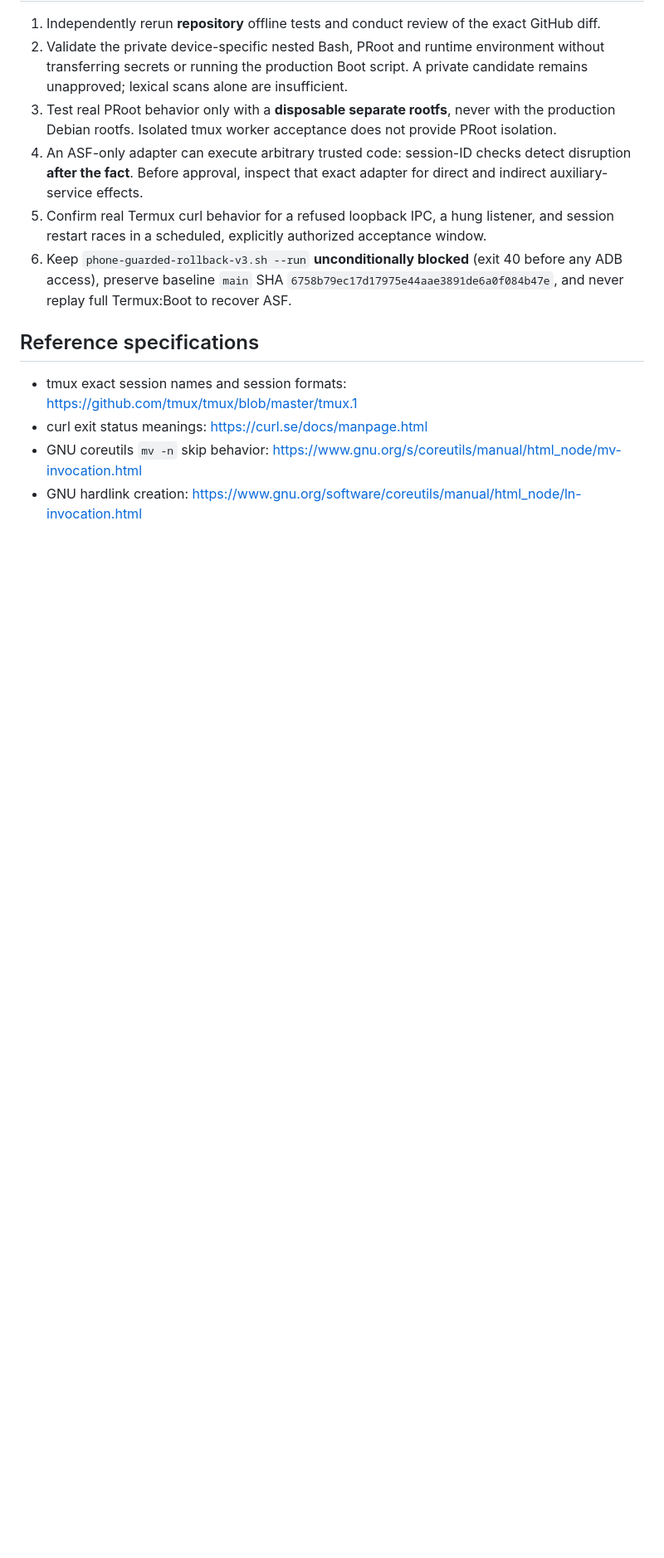
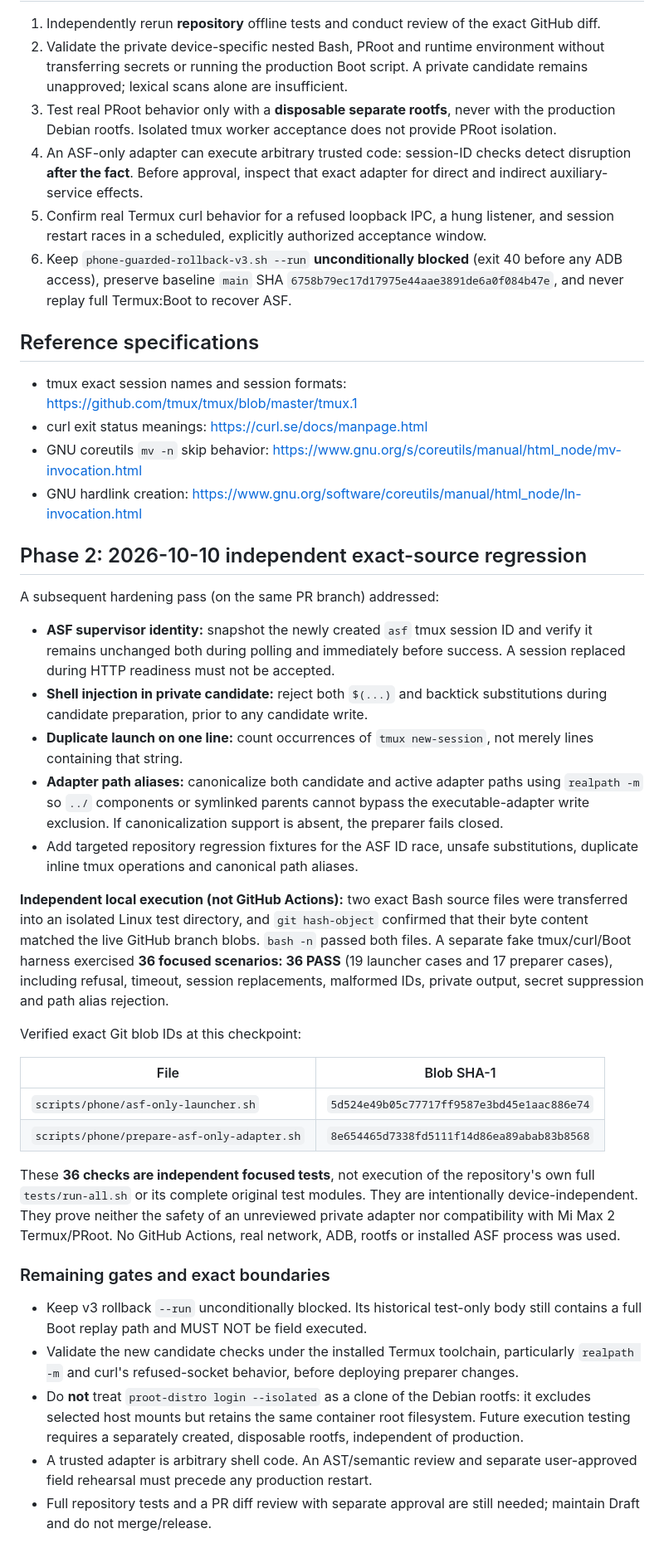
Before and after one commit to M0npet/asf-control-suite, a Markdown page: docs/ISSUE_36_OFFLINE_HARDENING_20261010.md, the part around the change. Shown at 83% size. Rendered like a GitHub page; blank space fills up the shorter version.

Commit message:
docs: record 36 exact-source mocked tests, path hardening and PRoot blockers [skip ci]

```diff
--- a/docs/ISSUE_36_OFFLINE_HARDENING_20261010.md
+++ b/docs/ISSUE_36_OFFLINE_HARDENING_20261010.md
@@ -39,3 +39,32 @@ Two Bash scripts were reconstructed in an isolated local test directory, and the
 - curl exit status meanings: https://curl.se/docs/manpage.html
 - GNU coreutils `mv -n` skip behavior: https://www.gnu.org/s/coreutils/manual/html_node/mv-invocation.html
 - GNU hardlink creation: https://www.gnu.org/software/coreutils/manual/html_node/ln-invocation.html
+
+## Phase 2: 2026-10-10 independent exact-source regression
+
+A subsequent hardening pass (on the same PR branch) addressed:
+
+- **ASF supervisor identity:** snapshot the newly created `asf` tmux session ID and verify it remains unchanged both during polling and immediately before success. A session replaced during HTTP readiness must not be accepted.
+- **Shell injection in private candidate:** reject both `$(...)` and backtick substitutions during candidate preparation, prior to any candidate write.
+- **Duplicate launch on one line:** count occurrences of `tmux new-session`, not merely lines containing that string.
+- **Adapter path aliases:** canonicalize both candidate and active adapter paths using `realpath -m` so `../` components or symlinked parents cannot bypass the executable-adapter write exclusion. If canonicalization support is absent, the preparer fails closed.
+- Add targeted repository regression fixtures for the ASF ID race, unsafe substitutions, duplicate inline tmux operations and canonical path aliases.
+
+**Independent local execution (not GitHub Actions):** two exact Bash source files were transferred into an isolated Linux test directory, and `git hash-object` confirmed that their byte content matched the live GitHub branch blobs. `bash -n` passed both files. A separate fake tmux/curl/Boot harness exercised **36 focused scenarios: 36 PASS** (19 launcher cases and 17 preparer cases), including refusal, timeout, session replacements, malformed IDs, private output, secret suppression and path alias rejection.
+
+Verified exact Git blob IDs at this checkpoint:
+
+| File | Blob SHA-1 |
+|---|---|
+| `scripts/phone/asf-only-launcher.sh` | `5d524e49b05c77717ff9587e3bd45e1aac886e74` |
+| `scripts/phone/prepare-asf-only-adapter.sh` | `8e654465d7338fd5111f14d86ea89abab83b8568` |
+
+These **36 checks are independent focused tests**, not execution of the repository's own full `tests/run-all.sh` or its complete original test modules. They are intentionally device-independent. They prove neither the safety of an unreviewed private adapter nor compatibility with Mi Max 2 Termux/PRoot. No GitHub Actions, real network, ADB, rootfs or installed ASF process was used.
+
+### Remaining gates and exact boundaries
+
+- Keep v3 rollback `--run` unconditionally blocked. Its historical test-only body still contains a full Boot replay path and MUST NOT be field executed.
+- Validate the new candidate checks under the installed Termux toolchain, particularly `realpath -m` and curl's refused-socket behavior, before deploying preparer changes.
+- Do **not** treat `proot-distro login --isolated` as a clone of the Debian rootfs: it excludes selected host mounts but retains the same container root filesystem. Future execution testing requires a separately created, disposable rootfs, independent of production.
+- A trusted adapter is arbitrary shell code. An AST/semantic review and separate user-approved field rehearsal must precede any production restart.
+- Full repository tests and a PR diff review with separate approval are still needed; maintain Draft and do not merge/release.
```
